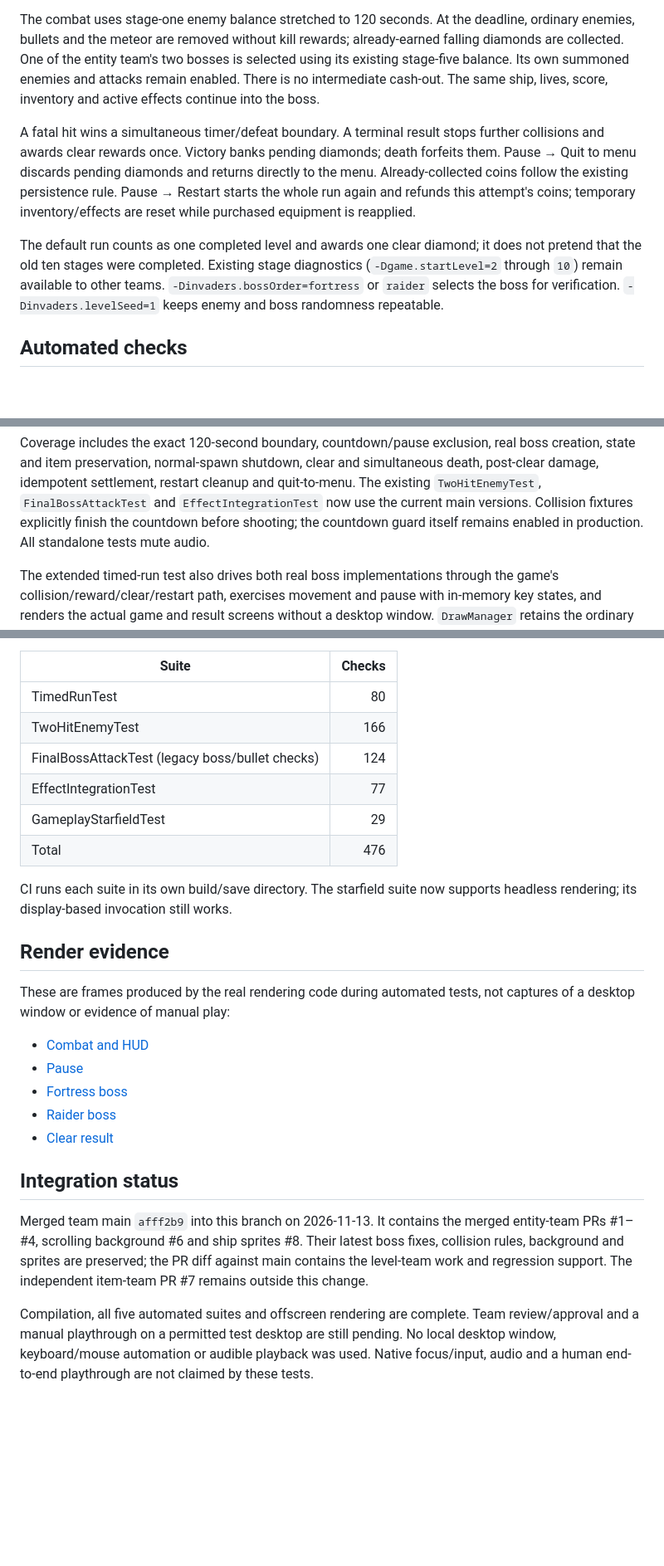
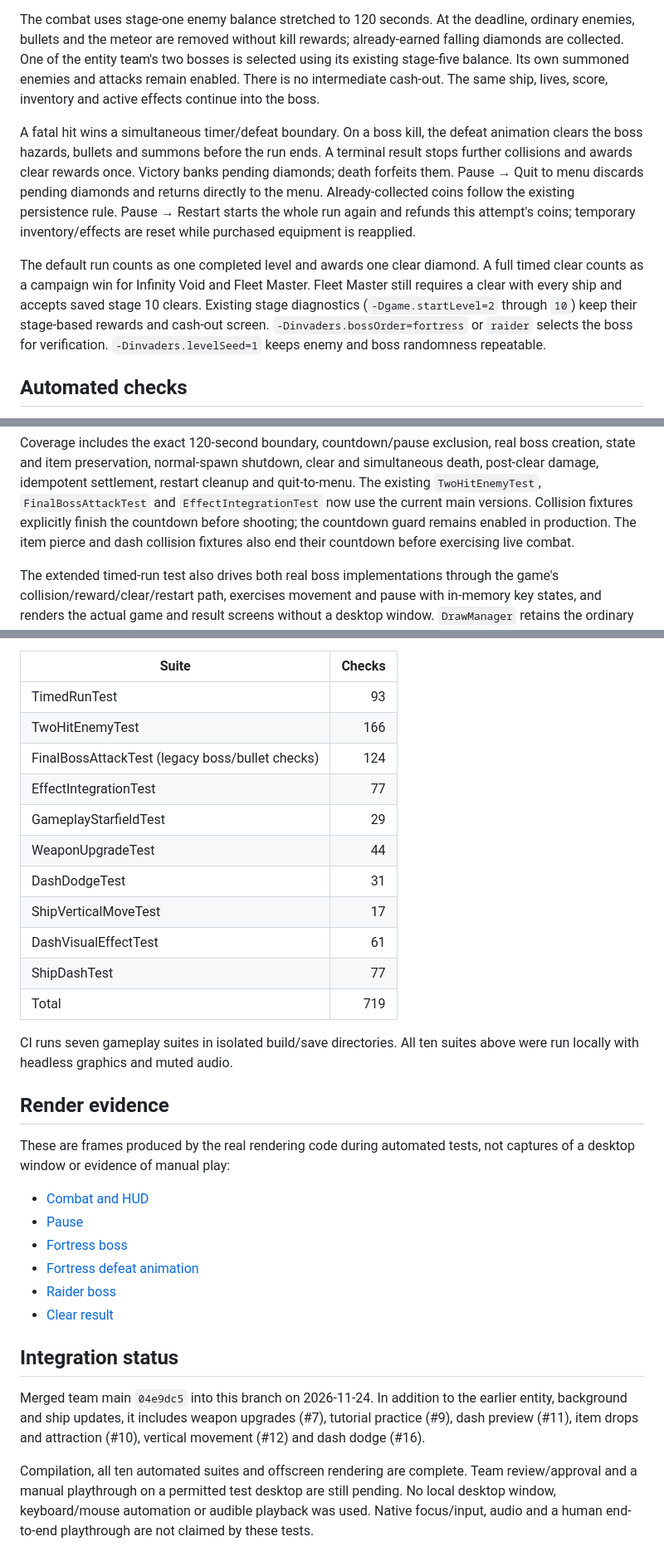
Before and after one commit to doha1208/SDP-23621, a Markdown page: docs/timed-run-testing.md, 3 parts joined by grey strips. Shown at 83% size. Drawn GitHub-style; blank space fills up the shorter version.

Commit message:
fix: address timed run review

```diff
--- a/docs/timed-run-testing.md
+++ b/docs/timed-run-testing.md
@@ -11,16 +11,19 @@ team's two bosses is selected using its existing stage-five balance. Its own
 summoned enemies and attacks remain enabled. There is no intermediate cash-out.
 The same ship, lives, score, inventory and active effects continue into the boss.
 
-A fatal hit wins a simultaneous timer/defeat boundary. A terminal result stops
-further collisions and awards clear rewards once. Victory banks pending diamonds;
+A fatal hit wins a simultaneous timer/defeat boundary. On a boss kill, the defeat
+animation clears the boss hazards, bullets and summons before the run ends.
+A terminal result stops further collisions and awards clear rewards once. Victory banks pending diamonds;
 death forfeits them. Pause → Quit to menu discards pending diamonds and returns
 directly to the menu. Already-collected coins follow the existing persistence rule.
 Pause → Restart starts the whole run again and refunds this attempt's coins;
 temporary inventory/effects are reset while purchased equipment is reapplied.
 
-The default run counts as one completed level and awards one clear diamond;
-it does not pretend that the old ten stages were completed. Existing stage
-diagnostics (`-Dgame.startLevel=2` through `10`) remain available to other teams.
+The default run counts as one completed level and awards one clear diamond.
+A full timed clear counts as a campaign win for Infinity Void and Fleet Master.
+Fleet Master still requires a clear with every ship and accepts saved stage 10
+clears. Existing stage diagnostics (`-Dgame.startLevel=2` through `10`) keep
+their stage-based rewards and cash-out screen.
 `-Dinvaders.bossOrder=fortress` or `raider` selects the boss for verification.
 `-Dinvaders.levelSeed=1` keeps enemy and boss randomness repeatable.
 
@@ -52,7 +55,8 @@ and simultaneous death, post-clear damage, idempotent settlement, restart
 cleanup and quit-to-menu. The existing `TwoHitEnemyTest`, `FinalBossAttackTest`
 and `EffectIntegrationTest` now use the current main versions. Collision
 fixtures explicitly finish the countdown before shooting; the countdown
-guard itself remains enabled in production. All standalone tests mute audio.
+guard remains enabled in production. The item pierce and dash collision
+fixtures also end their countdown before exercising live combat.
 
 The extended timed-run test also drives both real boss implementations through
 the game's collision/reward/clear/restart path, exercises movement and pause
@@ -70,15 +74,20 @@ JDK 17 verification on 2026-11-13 passed with no compiler warnings:
 
 | Suite | Checks |
 | --- | ---: |
-| TimedRunTest | 80 |
+| TimedRunTest | 93 |
 | TwoHitEnemyTest | 166 |
 | FinalBossAttackTest (legacy boss/bullet checks) | 124 |
 | EffectIntegrationTest | 77 |
 | GameplayStarfieldTest | 29 |
-| Total | 476 |
+| WeaponUpgradeTest | 44 |
+| DashDodgeTest | 31 |
+| ShipVerticalMoveTest | 17 |
+| DashVisualEffectTest | 61 |
+| ShipDashTest | 77 |
+| Total | 719 |
 
-CI runs each suite in its own build/save directory. The starfield suite now
-supports headless rendering; its display-based invocation still works.
+CI runs seven gameplay suites in isolated build/save directories. All ten
+suites above were run locally with headless graphics and muted audio.
 
 ## Render evidence
 
@@ -88,18 +97,18 @@ not captures of a desktop window or evidence of manual play:
 - [Combat and HUD](screenshots/timed-run-combat.png)
 - [Pause](screenshots/timed-run-pause.png)
 - [Fortress boss](screenshots/timed-run-fortress.png)
+- [Fortress defeat animation](screenshots/timed-run-fortress-defeat.png)
 - [Raider boss](screenshots/timed-run-raider.png)
 - [Clear result](screenshots/timed-run-clear-fortress.png)
 
 ## Integration status
 
-Merged team main `afff2b9` into this branch on 2026-11-13. It contains the
-merged entity-team PRs #1–#4, scrolling background #6 and ship sprites #8.
-Their latest boss fixes, collision rules, background and sprites are preserved;
-the PR diff against main contains the level-team work and regression support.
-The independent item-team PR #7 remains outside this change.
+Merged team main `04e9dc5` into this branch on 2026-11-24. In addition to the
+earlier entity, background and ship updates, it includes weapon upgrades (#7),
+tutorial practice (#9), dash preview (#11), item drops and attraction (#10),
+vertical movement (#12) and dash dodge (#16).
 
-Compilation, all five automated suites and offscreen rendering are complete.
+Compilation, all ten automated suites and offscreen rendering are complete.
 Team review/approval and a manual playthrough on a permitted test desktop are
 still pending. No local desktop window, keyboard/mouse automation or audible
 playback was used. Native focus/input, audio and a human end-to-end playthrough
```
Also changed, not shown: other parts of docs/timed-run-testing.md (+1 -1 lines), docs/screenshots/timed-run-fortress-defeat.png (added), 8 other files.
